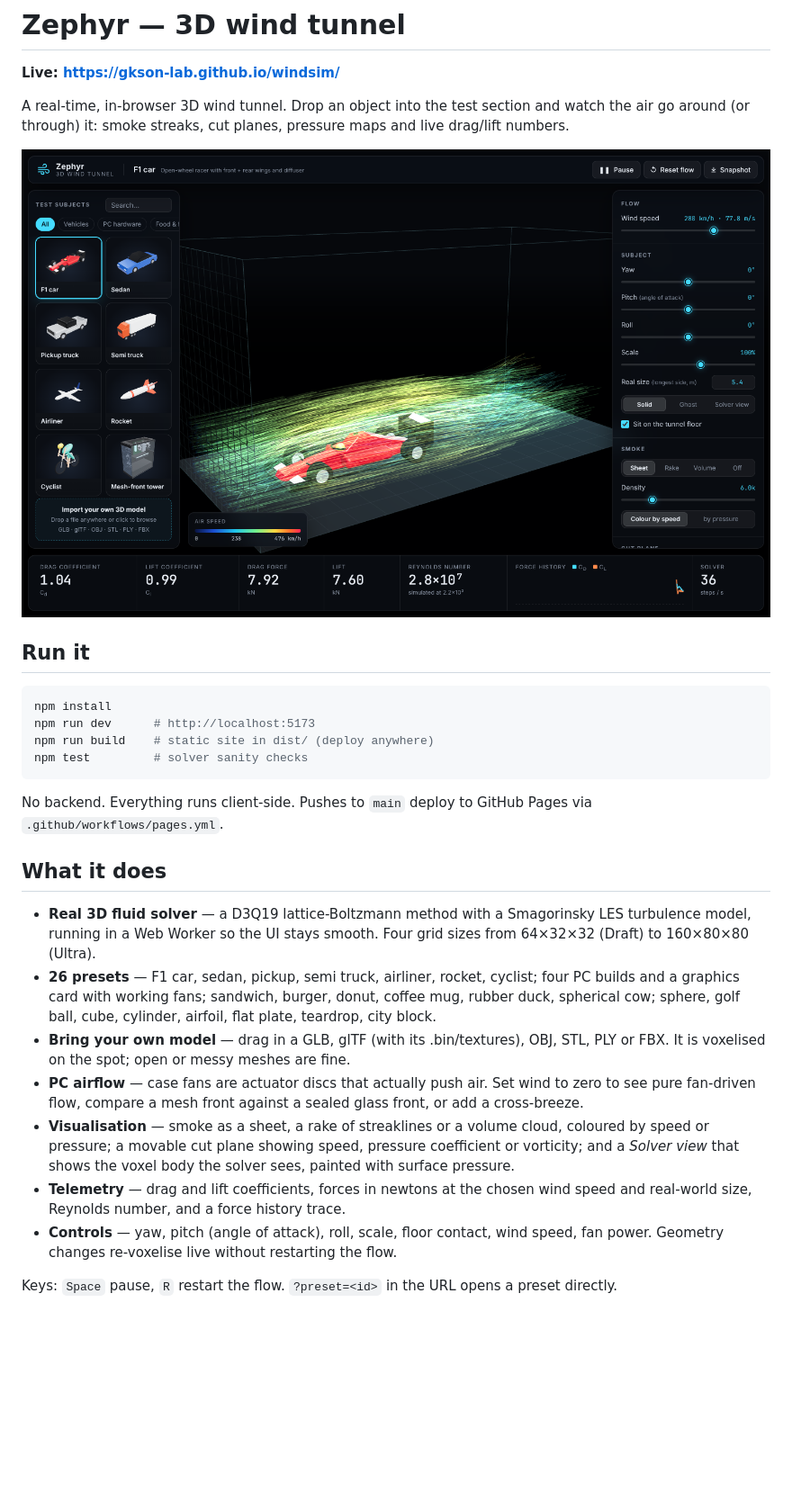
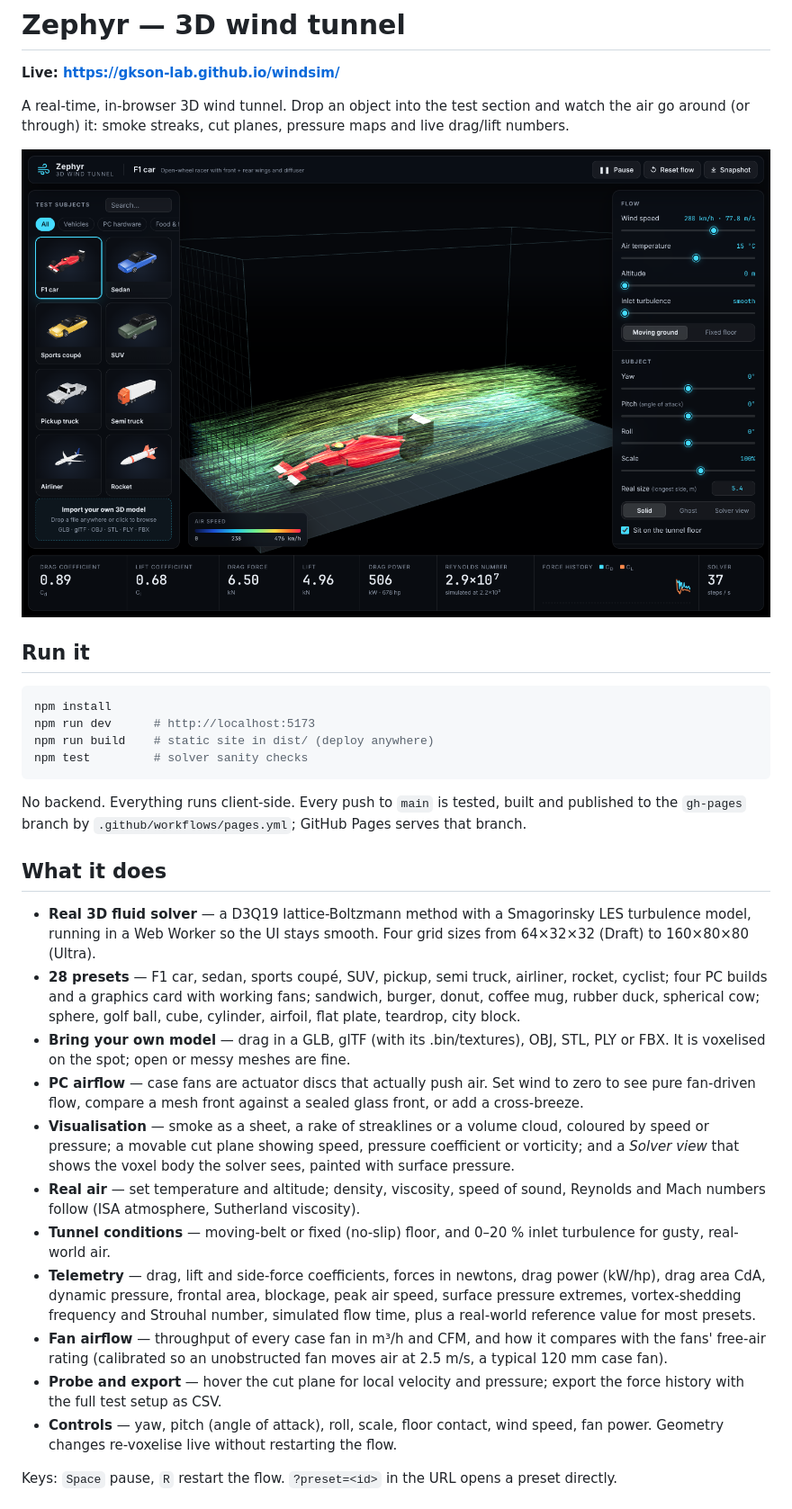
Before and after one commit to gkson-lab/windsim, a Markdown page: README.md, the part around one of its changes. Shown at 90% size. GitHub-like rendering; pictures changed too: docs/screenshot.png; blank space fills up the shorter version.

````diff
--- a/README.md
+++ b/README.md
@@ -15,16 +15,20 @@ npm run build    # static site in dist/ (deploy anywhere)
 npm test         # solver sanity checks
 ```
 
-No backend. Everything runs client-side. Pushes to `main` deploy to GitHub Pages via `.github/workflows/pages.yml`.
+No backend. Everything runs client-side. Every push to `main` is tested, built and published to the `gh-pages` branch by `.github/workflows/pages.yml`; GitHub Pages serves that branch.
 
 ## What it does
 
 - **Real 3D fluid solver** — a D3Q19 lattice-Boltzmann method with a Smagorinsky LES turbulence model, running in a Web Worker so the UI stays smooth. Four grid sizes from 64×32×32 (Draft) to 160×80×80 (Ultra).
-- **26 presets** — F1 car, sedan, pickup, semi truck, airliner, rocket, cyclist; four PC builds and a graphics card with working fans; sandwich, burger, donut, coffee mug, rubber duck, spherical cow; sphere, golf ball, cube, cylinder, airfoil, flat plate, teardrop, city block.
+- **28 presets** — F1 car, sedan, sports coupé, SUV, pickup, semi truck, airliner, rocket, cyclist; four PC builds and a graphics card with working fans; sandwich, burger, donut, coffee mug, rubber duck, spherical cow; sphere, golf ball, cube, cylinder, airfoil, flat plate, teardrop, city block.
 - **Bring your own model** — drag in a GLB, glTF (with its .bin/textures), OBJ, STL, PLY or FBX. It is voxelised on the spot; open or messy meshes are fine.
 - **PC airflow** — case fans are actuator discs that actually push air. Set wind to zero to see pure fan-driven flow, compare a mesh front against a sealed glass front, or add a cross-breeze.
 - **Visualisation** — smoke as a sheet, a rake of streaklines or a volume cloud, coloured by speed or pressure; a movable cut plane showing speed, pressure coefficient or vorticity; and a *Solver view* that shows the voxel body the solver sees, painted with surface pressure.
-- **Telemetry** — drag and lift coefficients, forces in newtons at the chosen wind speed and real-world size, Reynolds number, and a force history trace.
+- **Real air** — set temperature and altitude; density, viscosity, speed of sound, Reynolds and Mach numbers follow (ISA atmosphere, Sutherland viscosity).
+- **Tunnel conditions** — moving-belt or fixed (no-slip) floor, and 0–20 % inlet turbulence for gusty, real-world air.
+- **Telemetry** — drag, lift and side-force coefficients, forces in newtons, drag power (kW/hp), drag area CdA, dynamic pressure, frontal area, blockage, peak air speed, surface pressure extremes, vortex-shedding frequency and Strouhal number, simulated flow time, plus a real-world reference value for most presets.
+- **Fan airflow** — throughput of every case fan in m³/h and CFM, and how it compares with the fans' free-air rating (calibrated so an unobstructed fan moves air at 2.5 m/s, a typical 120 mm case fan).
+- **Probe and export** — hover the cut plane for local velocity and pressure; export the force history with the full test setup as CSV.
 - **Controls** — yaw, pitch (angle of attack), roll, scale, floor contact, wind speed, fan power. Geometry changes re-voxelise live without restarting the flow.
 
 Keys: `Space` pause, `R` restart the flow. `?preset=<id>` in the URL opens a preset directly.
````
Also changed, not shown: other parts of README.md (+4 -1 lines), 10 other files.
